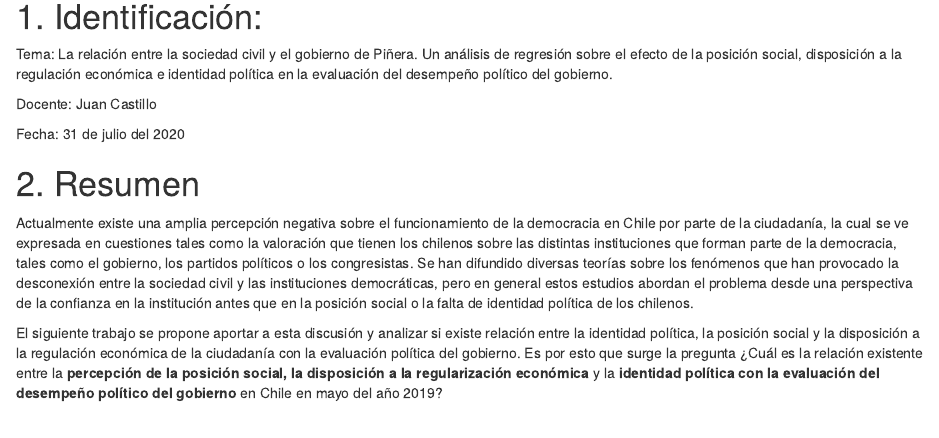
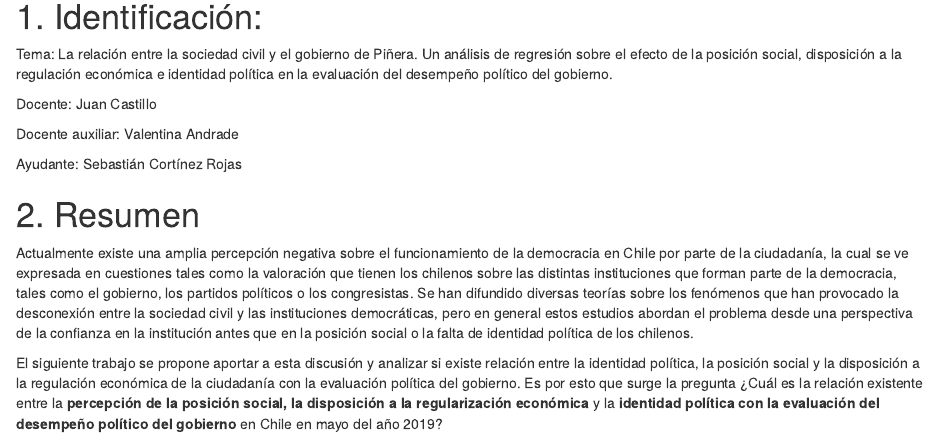
Before and after one commit to Dafne-Jaime-Vargas/Entrega-2, an R Markdown document (papper.Rmd): the page in a window 1100 px wide, from 180 px down. Rendered offline with R 4.5, knitr and Pandoc, with nearby package versions; code that draws random numbers runs with fixed seeds of ours; some code elsewhere in the file could not run offline.

Commit message:
detalles

```diff
--- a/papper.Rmd
+++ b/papper.Rmd
@@ -40,7 +40,9 @@ Tema: La relación entre la sociedad civil y el gobierno de Piñera. Un análisi
 
 Docente: Juan Castillo
 
-Fecha:  31 de julio del 2020
+Docente auxiliar: Valentina Andrade
+
+Ayudante: Sebastián Cortínez Rojas
 
 # 2. Resumen
 
```
Also changed, not shown: proc/Código de preparación.R (+1 -1 lines), proc/Sintaxis de análisis.R (renamed from proc/Sintaxis de anális.R, +1 -1 lines), papper.html.
